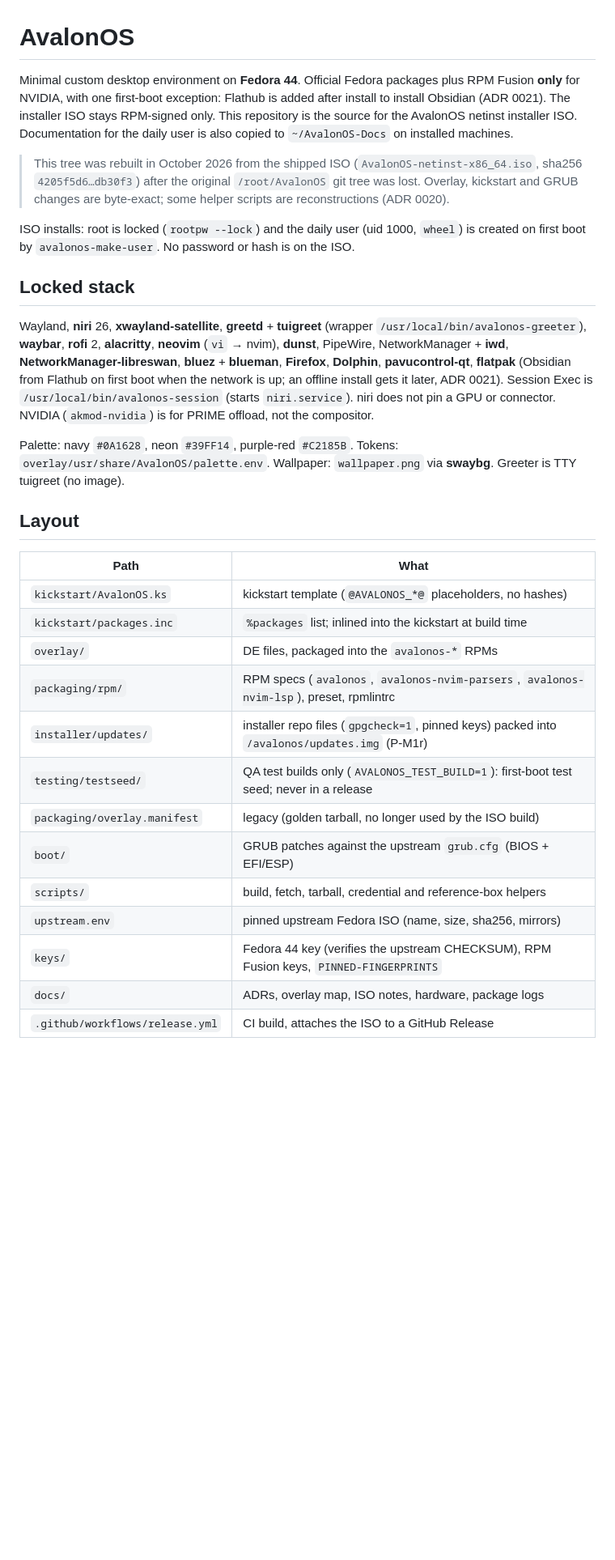
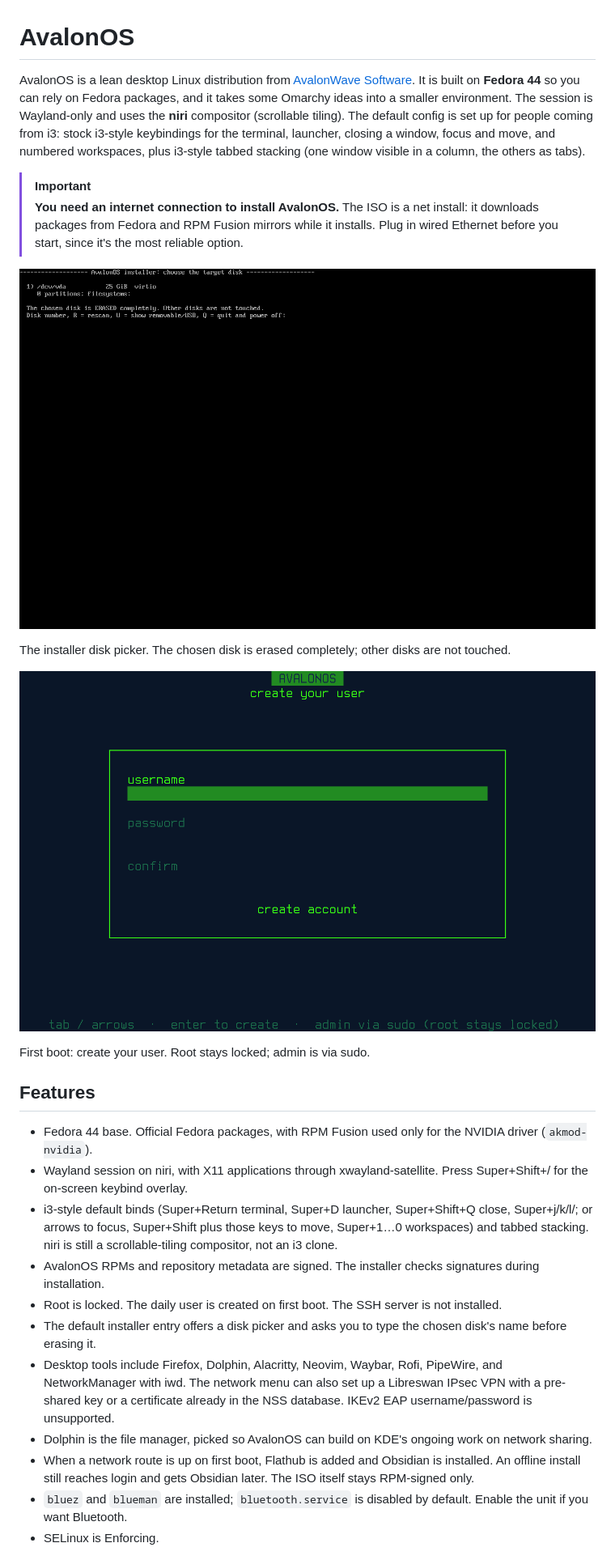
Before and after one commit to AvalonWaveSoftware/AvalonOS, a Markdown page: README.md, the part around one of its changes. Shown at 81% size. Drawn GitHub-style; pictures changed too: docs/screenshots/firstboot-create-user.png (added), docs/screenshots/installer-disk-picker.png (added); blank space fills up the shorter version.

Commit message:
docs: refresh README for users with screenshots and net-install warnings

```diff
--- a/README.md
+++ b/README.md
@@ -1,53 +1,54 @@
 # AvalonOS
 
-Minimal custom desktop environment on **Fedora 44**. Official Fedora
-packages plus RPM Fusion **only** for NVIDIA, with one first-boot
-exception: Flathub is added after install to install Obsidian
-(ADR 0021). The installer ISO stays RPM-signed only. This repository is the
-source for the AvalonOS netinst installer ISO. Documentation for the daily
-user is also copied to `~/AvalonOS-Docs` on installed machines.
+AvalonOS is a lean desktop Linux distribution from
+[AvalonWave Software](https://avalonwavesoftware.com). It is built on
+**Fedora 44** so you can rely on Fedora packages, and it takes some
+Omarchy ideas into a smaller environment. The session is Wayland-only
+and uses the **niri** compositor (scrollable tiling). The default
+config is set up for people coming from i3: stock i3-style keybindings
+for the terminal, launcher, closing a window, focus and move, and
+numbered workspaces, plus i3-style tabbed stacking (one window visible
+in a column, the others as tabs).
 
-> This tree was rebuilt in October 2026 from the shipped ISO
-> (`AvalonOS-netinst-x86_64.iso`, sha256 `4205f5d6…db30f3`) after the
-> original `/root/AvalonOS` git tree was lost. Overlay, kickstart and GRUB
-> changes are byte-exact; some helper scripts are reconstructions (ADR 0020).
+> [!IMPORTANT]
+> **You need an internet connection to install AvalonOS.** The ISO is a net install: it downloads packages from Fedora and RPM Fusion mirrors while it installs. Plug in wired Ethernet before you start, since it's the most reliable option.
 
-ISO installs: root is locked (`rootpw --lock`) and the daily user (uid 1000,
-`wheel`) is created on first boot by `avalonos-make-user`. No password or
-hash is on the ISO.
+![Installer disk picker listing /dev/vda, a 25 GiB virtio disk.](docs/screenshots/installer-disk-picker.png)
 
-## Locked stack
+The installer disk picker. The chosen disk is erased completely; other disks are not touched.
 
-Wayland, **niri** 26, **xwayland-satellite**, **greetd** + **tuigreet**
-(wrapper `/usr/local/bin/avalonos-greeter`), **waybar**, **rofi** 2,
-**alacritty**, **neovim** (`vi` → nvim), **dunst**, PipeWire,
-NetworkManager + **iwd**, **NetworkManager-libreswan**, **bluez** +
-**blueman**, **Firefox**, **Dolphin**, **pavucontrol-qt**, **flatpak**
-(Obsidian from Flathub on first boot when the network is up; an offline
-install gets it later, ADR 0021). Session Exec is
-`/usr/local/bin/avalonos-session` (starts `niri.service`). niri does not
-pin a GPU or connector. NVIDIA (`akmod-nvidia`) is for PRIME offload,
-not the compositor.
+![First-boot create-your-user screen, with empty username, password, and confirm fields.](docs/screenshots/firstboot-create-user.png)
 
-Palette: navy `#0A1628`, neon `#39FF14`, purple-red `#C2185B`.
-Tokens: `overlay/usr/share/AvalonOS/palette.env`.
-Wallpaper: `wallpaper.png` via **swaybg**. Greeter is TTY tuigreet (no image).
+First boot: create your user. Root stays locked; admin is via sudo.
 
-## Layout
+## Features
 
-| Path | What |
-|---|---|
-| `kickstart/AvalonOS.ks` | kickstart template (`@AVALONOS_*@` placeholders, no hashes) |
-| `kickstart/packages.inc` | `%packages` list; inlined into the kickstart at build time |
-| `overlay/` | DE files, packaged into the `avalonos-*` RPMs |
-| `packaging/rpm/` | RPM specs (`avalonos`, `avalonos-nvim-parsers`, `avalonos-nvim-lsp`), preset, rpmlintrc |
-| `installer/updates/` | installer repo files (`gpgcheck=1`, pinned keys) packed into `/avalonos/updates.img` (P-M1r) |
-| `testing/testseed/` | QA test builds only (`AVALONOS_TEST_BUILD=1`): first-boot test seed; never in a release |
-| `packaging/overlay.manifest` | legacy (golden tarball, no longer used by the ISO build) |
-| `boot/` | GRUB patches against the upstream `grub.cfg` (BIOS + EFI/ESP) |
-| `scripts/` | build, fetch, tarball, credential and reference-box helpers |
-| `upstream.env` | pinned upstream Fedora ISO (name, size, sha256, mirrors) |
-| `keys/` | Fedora 44 key (verifies the upstream CHECKSUM), RPM Fusion keys, `PINNED-FINGERPRINTS` |
-| `docs/` | ADRs, overlay map, ISO notes, hardware, package logs |
-| `.github/workflows/release.yml` | CI build, attaches the ISO to a GitHub Release |
+- Fedora 44 base. Official Fedora packages, with RPM Fusion used only
+  for the NVIDIA driver (`akmod-nvidia`).
+- Wayland session on niri, with X11 applications through
+  xwayland-satellite. Press Super+Shift+/ for the on-screen keybind
+  overlay.
+- i3-style default binds (Super+Return terminal, Super+D launcher,
+  Super+Shift+Q close, Super+j/k/l/; or arrows to focus, Super+Shift
+  plus those keys to move, Super+1…0 workspaces) and tabbed stacking.
+  niri is still a scrollable-tiling compositor, not an i3 clone.
+- AvalonOS RPMs and repository metadata are signed. The installer
+  checks signatures during installation.
+- Root is locked. The daily user is created on first boot. The SSH
+  server is not installed.
+- The default installer entry offers a disk picker and asks you to
+  type the chosen disk's name before erasing it.
+- Desktop tools include Firefox, Dolphin, Alacritty, Neovim, Waybar,
+  Rofi, PipeWire, and NetworkManager with iwd. The network menu can
+  also set up a Libreswan IPsec VPN with a pre-shared key or a
+  certificate already in the NSS database. IKEv2 EAP
+  username/password is unsupported.
+- Dolphin is the file manager, picked so AvalonOS can build on KDE's
+  ongoing work on network sharing.
+- When a network route is up on first boot, Flathub is added and
+  Obsidian is installed. An offline install still reaches login and
+  gets Obsidian later. The ISO itself stays RPM-signed only.
+- `bluez` and `blueman` are installed; `bluetooth.service` is disabled
+  by default. Enable the unit if you want Bluetooth.
+- SELinux is Enforcing.
 
```
Also changed, not shown: other parts of README.md (+59 -91 lines).
